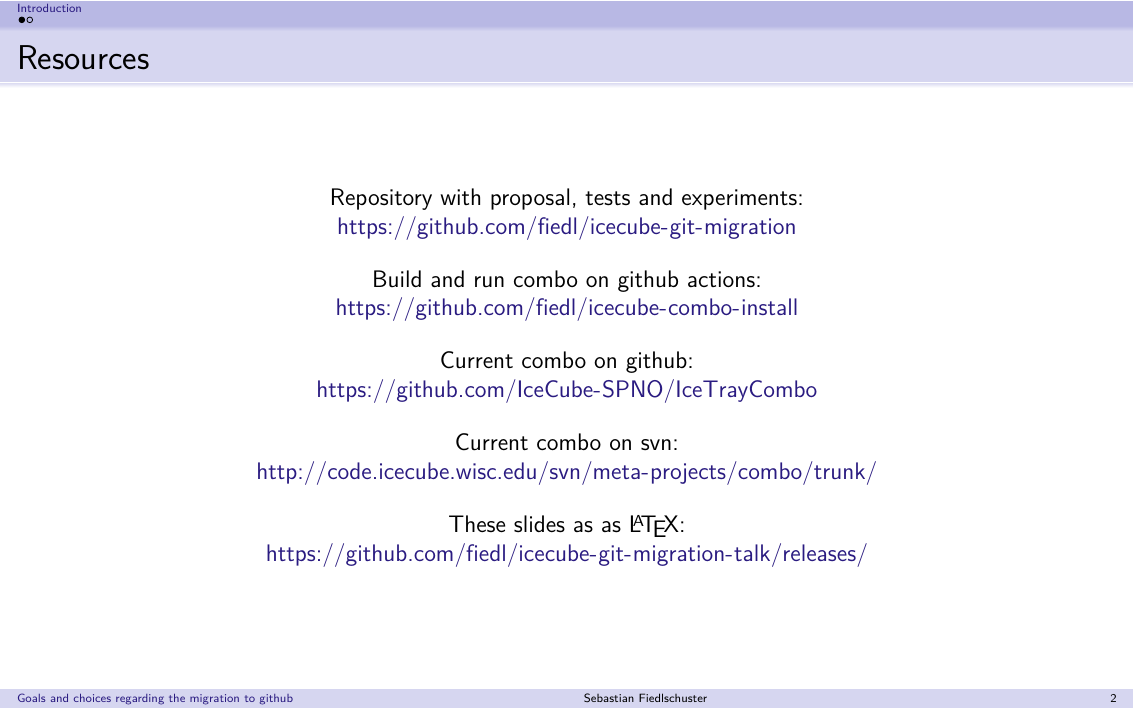
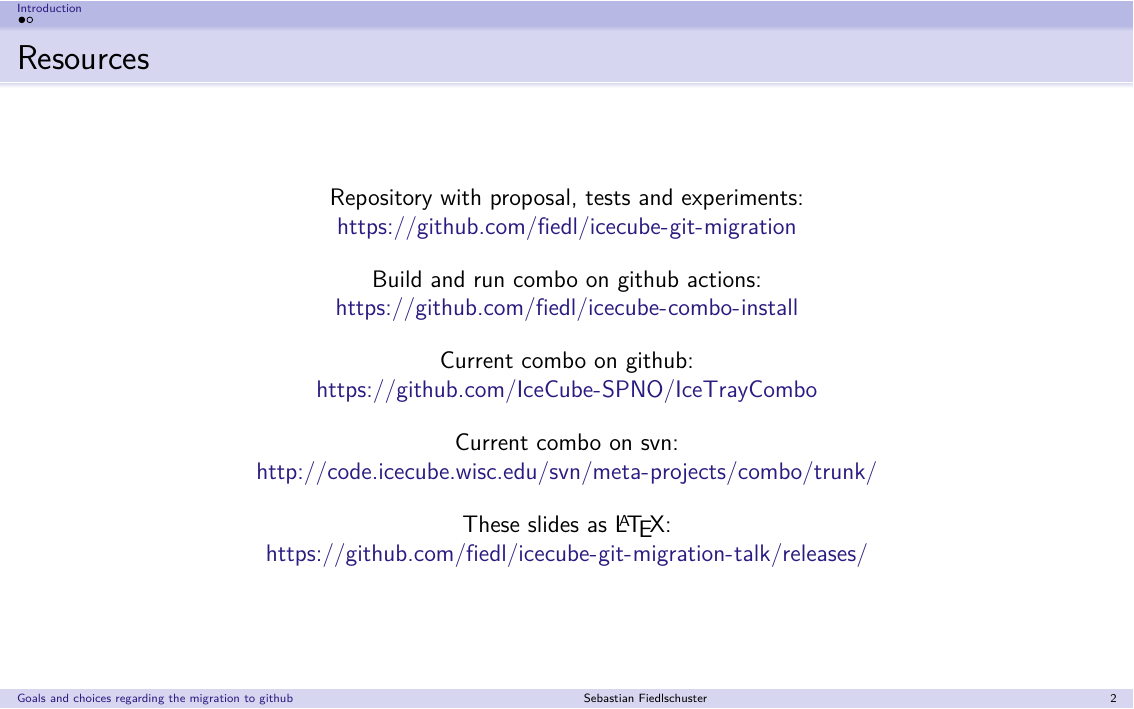
Before and after one commit to fiedl/icecube-git-migration-talk, LaTeX slides (latex-beamer/talk.tex, which reads latex-beamer/text/prefix.tex): page 2 of 6. Compiled offline with LuaLaTeX; a LaTeX package or settings file that is missing is left out.

Commit message:
fixing typo

```diff
--- a/latex-beamer/text/prefix.tex
+++ b/latex-beamer/text/prefix.tex
@@ -23,7 +23,7 @@
 
     \vspace{1em}
 
-    These slides as as \LaTeX: \\
+    These slides as \LaTeX: \\
     \url{https://github.com/fiedl/icecube-git-migration-talk/releases/}
 
   \end{center}
```
